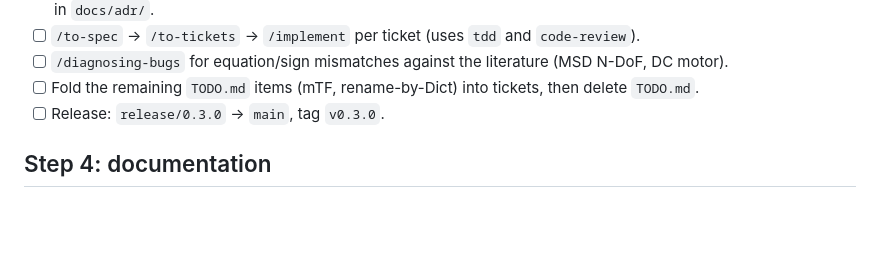
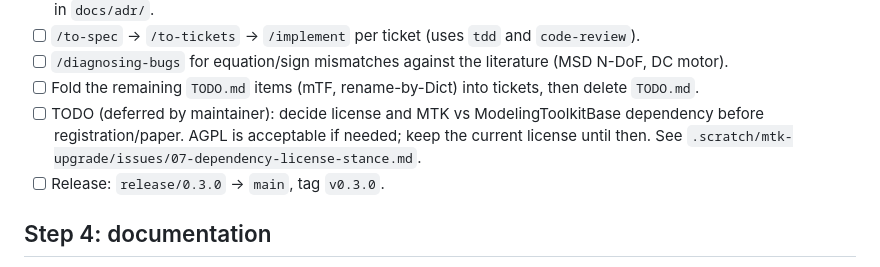
Before and after one commit to felipecastrotc/BondGraph.jl, a Markdown page: .scratch/roadmap.md, the part around the change. Rendered like a GitHub page; blank space fills up the shorter version.

Commit message:
Defer the license decision; depend on full MTK provisionally

```diff
--- a/.scratch/roadmap.md
+++ b/.scratch/roadmap.md
@@ -27,6 +27,7 @@ Branch: `feature/mtk-upgrade`. Destination: **BondGraph installs and passes test
 - [ ] `/to-spec` → `/to-tickets` → `/implement` per ticket (uses `tdd` and `code-review`).
 - [ ] `/diagnosing-bugs` for equation/sign mismatches against the literature (MSD N-DoF, DC motor).
 - [ ] Fold the remaining `TODO.md` items (mTF, rename-by-Dict) into tickets, then delete `TODO.md`.
+- [ ] TODO (deferred by maintainer): decide license and MTK vs ModelingToolkitBase dependency before registration/paper. AGPL is acceptable if needed; keep the current license until then. See `.scratch/mtk-upgrade/issues/07-dependency-license-stance.md`.
 - [ ] Release: `release/0.3.0` → `main`, tag `v0.3.0`.
 
 ## Step 4: documentation
```
Also changed, not shown: .scratch/mtk-upgrade/map.md (+1 -0 lines), 1 other file.
